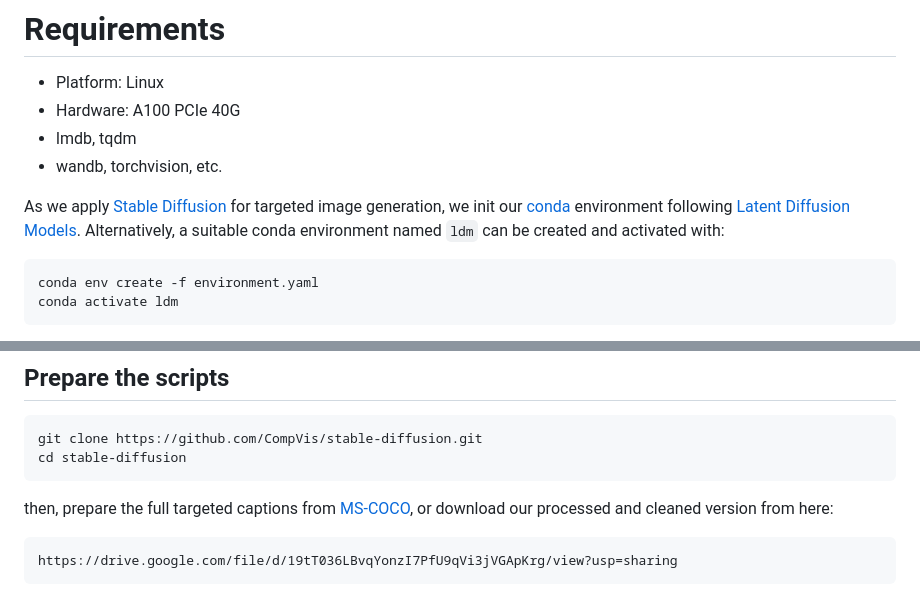
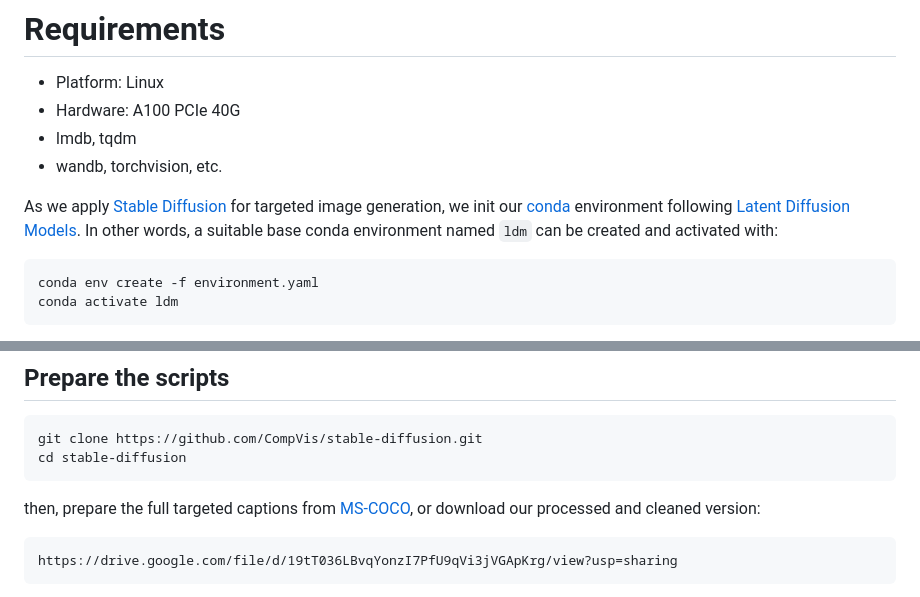
Before and after one commit to yunqing-me/AttackVLM, a Markdown page: README.md, 2 parts joined by grey strips. Rendered like a GitHub page.

````diff
--- a/README.md
+++ b/README.md
@@ -52,7 +52,7 @@ In other words, we mislead and let the VLMs say what you want, regardless of the
 - lmdb, tqdm
 - wandb, torchvision, etc.
 
-As we apply [Stable Diffusion](https://github.com/CompVis/stable-diffusion) for targeted image generation, we init our [conda](https://docs.conda.io/en/latest/) environment following [Latent Diffusion Models](https://github.com/CompVis/latent-diffusion). Alternatively, a suitable conda environment named `ldm` can be created and activated with:
+As we apply [Stable Diffusion](https://github.com/CompVis/stable-diffusion) for targeted image generation, we init our [conda](https://docs.conda.io/en/latest/) environment following [Latent Diffusion Models](https://github.com/CompVis/latent-diffusion). In other words, a suitable base conda environment named `ldm` can be created and activated with:
 ```
 conda env create -f environment.yaml
 conda activate ldm
@@ -73,7 +73,7 @@ We use [Stable Diffusion](https://github.com/CompVis/stable-diffusion), [DALL-E]
 git clone https://github.com/CompVis/stable-diffusion.git
 cd stable-diffusion
 ```
-then, prepare the full targeted captions from [MS-COCO](https://cocodataset.org/#home), or download our processed and cleaned version from here:
+then, prepare the full targeted captions from [MS-COCO](https://cocodataset.org/#home), or download our processed and cleaned version:
 ```
 https://drive.google.com/file/d/19tT036LBvqYonzI7PfU9qVi3jVGApKrg/view?usp=sharing
 ```
````
Also changed, not shown: other parts of README.md (+55 -2 lines).
